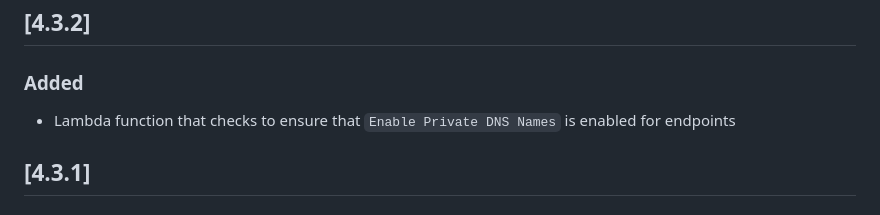
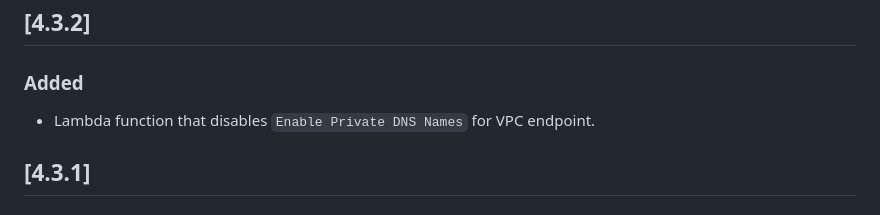
Before and after one commit to ASFHyP3/hyp3, a Markdown page: CHANGELOG.md, the part around the change. Drawn GitHub-style.

```diff
--- a/CHANGELOG.md
+++ b/CHANGELOG.md
@@ -6,7 +6,7 @@ and this project adheres to [Semantic Versioning](https://semver.org/spec/v2.0.0
 
 ## [4.3.2]
 ### Added
-- Lambda function that checks to ensure that `Enable Private DNS Names` is enabled for endpoints
+- Lambda function that disables `Enable Private DNS Names` for VPC endpoint.
 
 ## [4.3.1]
 ### Added
```
